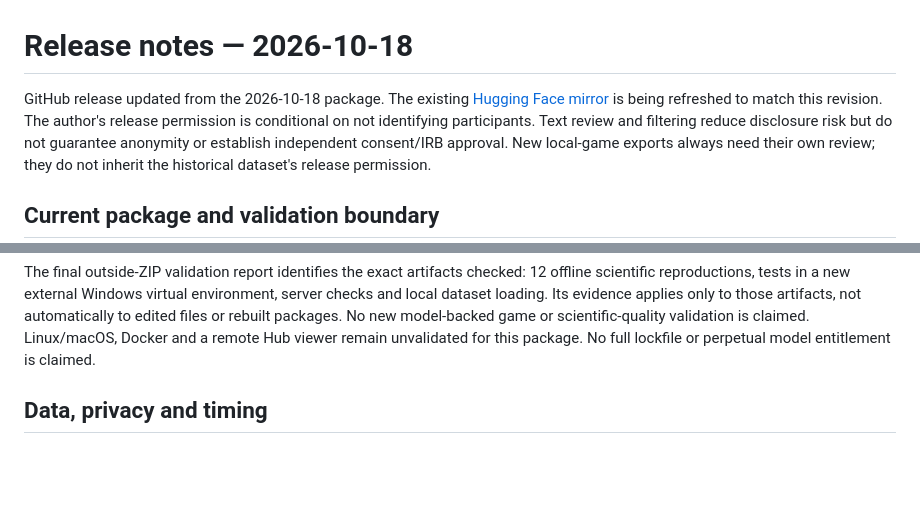
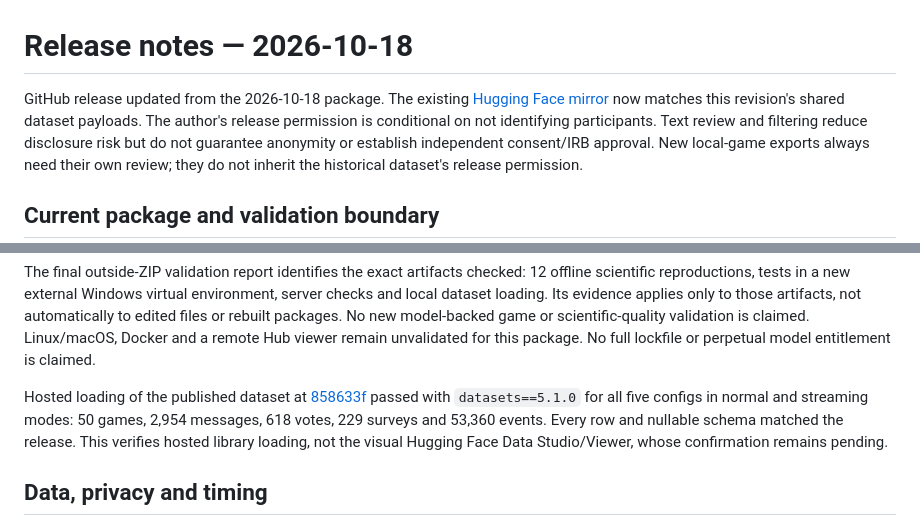
Before and after one commit to hoshenlugasi/Beyond-the-Turing-Test, a Markdown page: RELEASE_NOTES.md, 2 parts joined by grey strips. Drawn GitHub-style; blank space fills up the shorter version.

Commit message:
Record verified hosted dataset publication
Confirm the refreshed Hugging Face mirror and all five hosted loading configurations while retaining the pending visual Viewer distinction.

Co-authored-by: Copilot App <223556219+Copilot@users.noreply.github.com>

Copilot-Session: d6705ef2-f5db-4472-983e-bab0fa1916d2

```diff
--- a/RELEASE_NOTES.md
+++ b/RELEASE_NOTES.md
@@ -2,7 +2,7 @@
 
 GitHub release updated from the 2026-10-18 package. The existing
 [Hugging Face mirror](https://huggingface.co/datasets/hoshen/Beyond-the-Turing-Test)
-is being refreshed to match this revision. The author's release permission
+now matches this revision's shared dataset payloads. The author's release permission
 is conditional on not identifying participants. Text review and filtering reduce
 disclosure risk but do not guarantee anonymity or establish independent consent/IRB
 approval. New local-game exports always need their own review; they do not inherit
@@ -29,6 +29,13 @@ to those artifacts, not automatically to edited files or rebuilt packages.
 No new model-backed game or scientific-quality validation is claimed.
 Linux/macOS, Docker and a remote Hub viewer remain unvalidated for this package.
 No full lockfile or perpetual model entitlement is claimed.
+
+Hosted loading of the published dataset at
+[858633f](https://huggingface.co/datasets/hoshen/Beyond-the-Turing-Test/commit/858633fdbf303f9243bb416c7e84c6d8a84ebd5b)
+passed with `datasets==5.1.0` for all five configs in normal and streaming modes:
+50 games, 2,954 messages, 618 votes, 229 surveys and 53,360 events. Every row and
+nullable schema matched the release. This verifies hosted library loading, not
+the visual Hugging Face Data Studio/Viewer, whose confirmation remains pending.
 
 ## Data, privacy and timing
 
```
Also changed, not shown: README.md (+1 -1 lines), analysis/README.md (+1 -1 lines).
